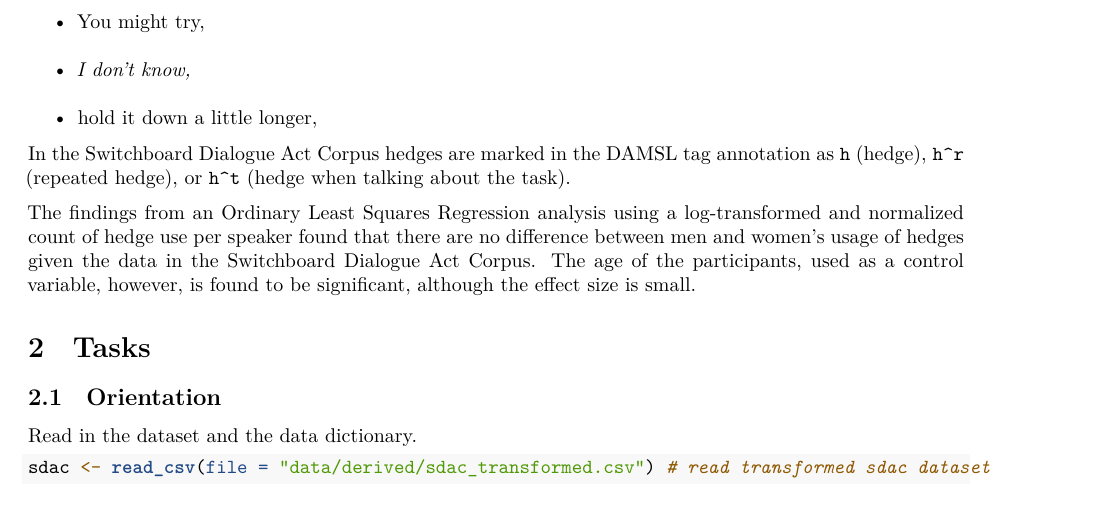
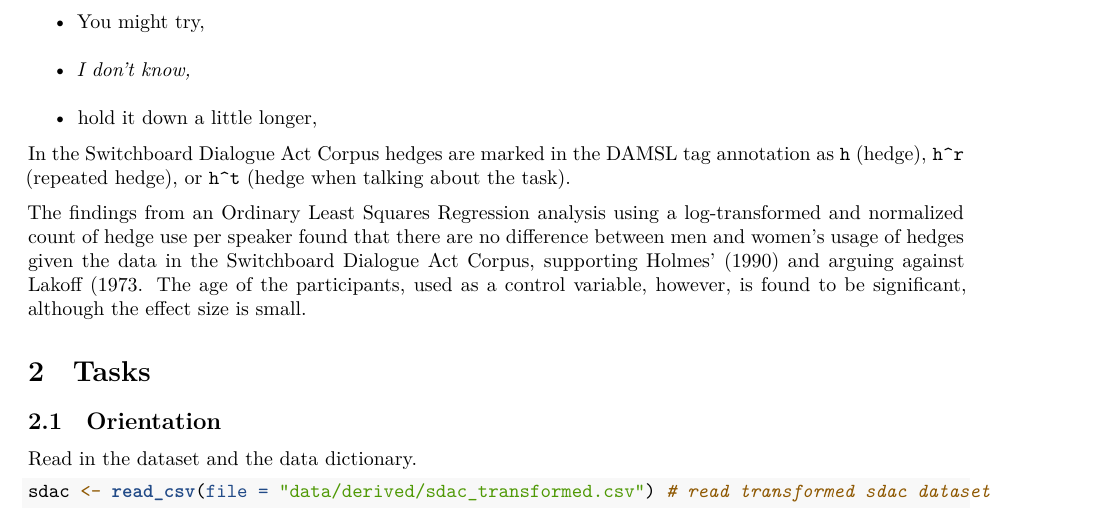
Before and after one commit to lin380/lab_9, an R Markdown document (lab_9_model.Rmd): part of page 2 of 6, cut so that both start at the same text. Rendered offline with R 4.5, knitr and Pandoc, then LaTeX, with nearby package versions; some code elsewhere in the file could not run offline.

Commit message:
Added citation information in the model

```diff
--- a/lab_9_model.Rmd
+++ b/lab_9_model.Rmd
@@ -53,7 +53,7 @@ Examples of hedges:
 
 In the Switchboard Dialogue Act Corpus hedges are marked in the DAMSL tag annotation as `h` (hedge), `h^r` (repeated hedge), or `h^t` (hedge when talking about the task).
 
-The findings from an Ordinary Least Squares Regression analysis using a log-transformed and normalized count of hedge use per speaker found that there are no difference between men and women's usage of hedges given the data in the Switchboard Dialogue Act Corpus. The age of the participants, used as a control variable, however, is found to be significant, although the effect size is small.
+The findings from an Ordinary Least Squares Regression analysis using a log-transformed and normalized count of hedge use per speaker found that there are no difference between men and women's usage of hedges given the data in the Switchboard Dialogue Act Corpus, supporting Holmes' (1990) and arguing against Lakoff (1973. The age of the participants, used as a control variable, however, is found to be significant, although the effect size is small.
 
 # Tasks
 
```
Also changed, not shown: README.md.
